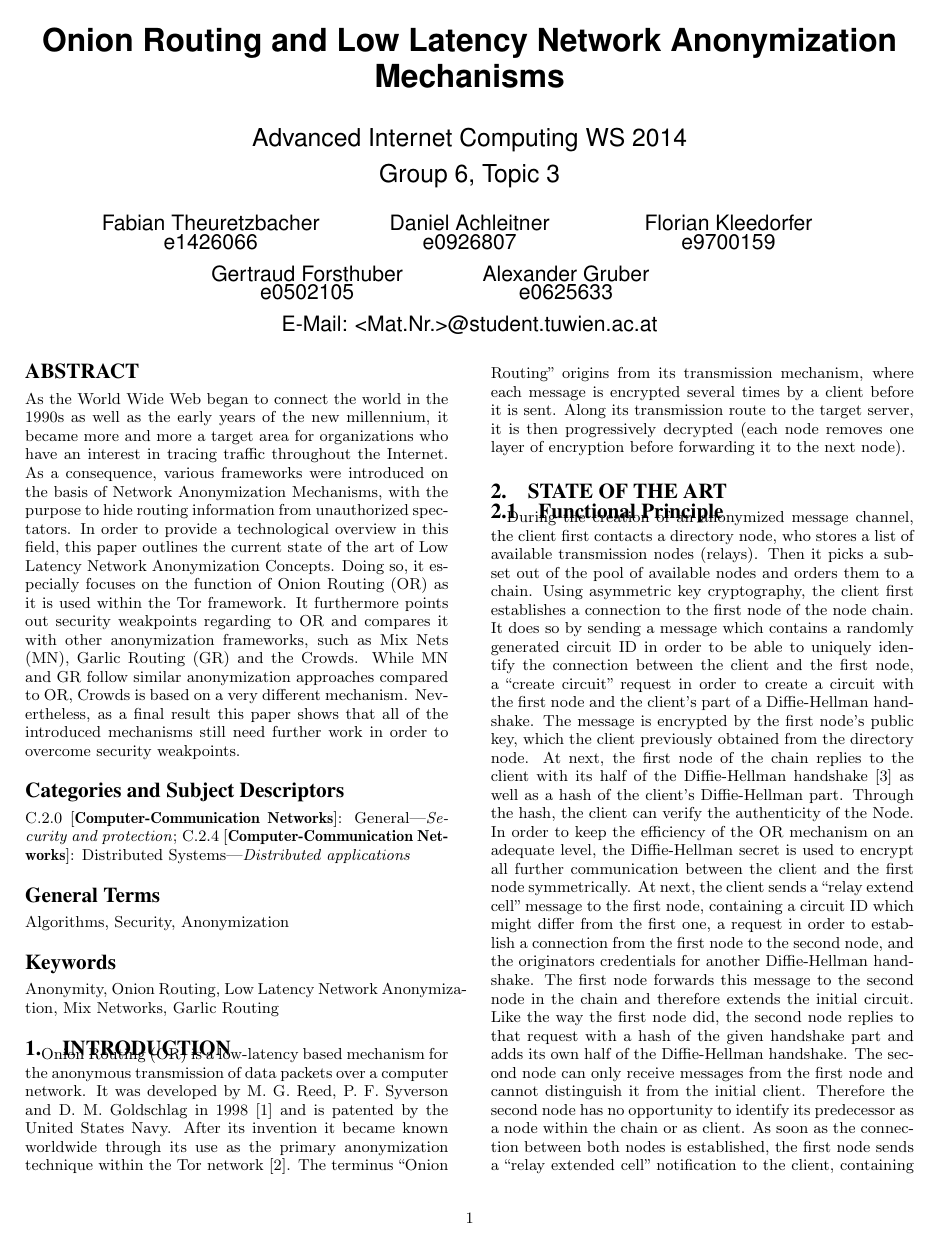
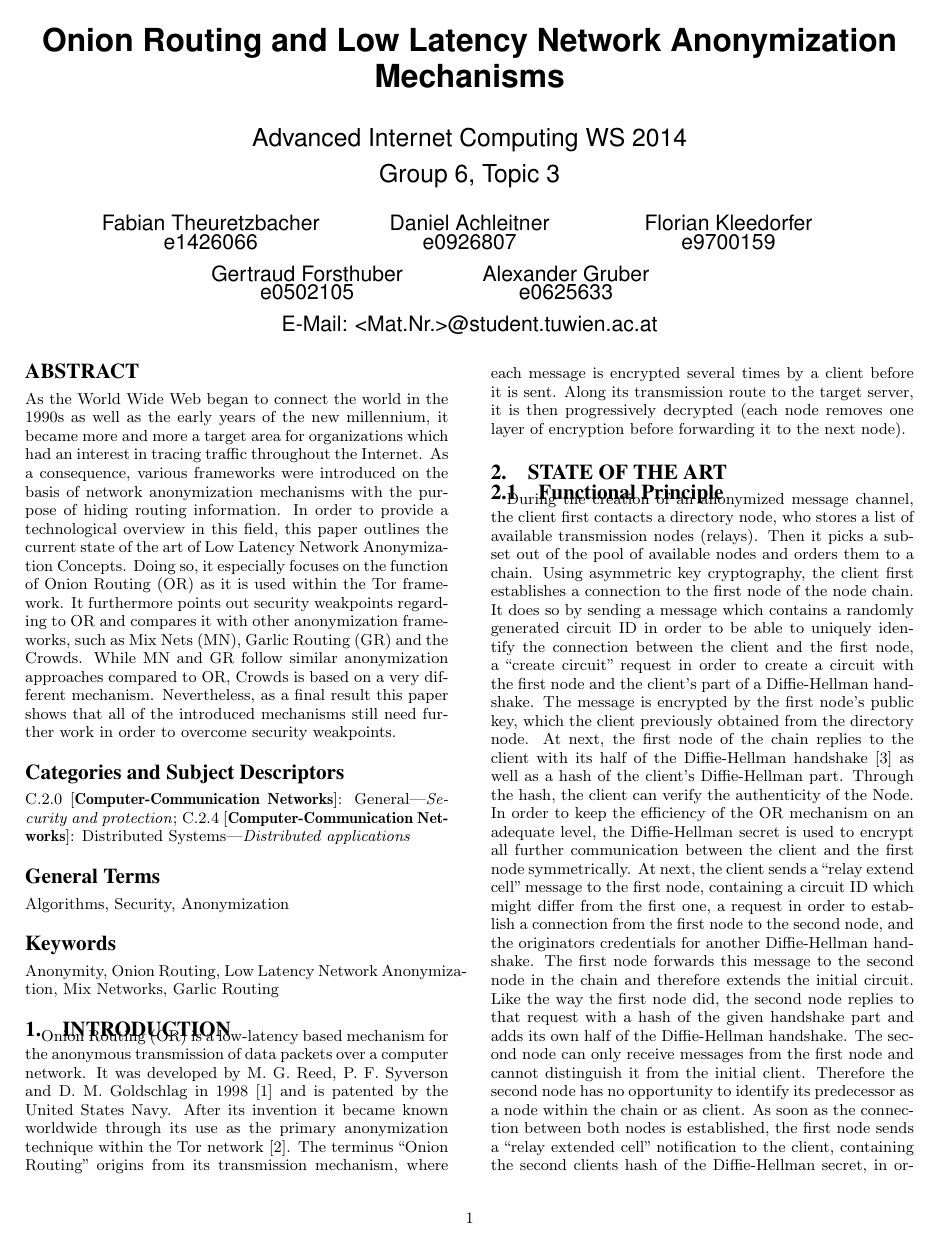
Before and after one commit to fkleedorfer/aic2014, a LaTeX paper (paper/onion.tex): page 1 of 5. Compiled offline with pdfLaTeX.

```diff
--- a/paper/onion.tex
+++ b/paper/onion.tex
@@ -11,6 +11,13 @@
 
 % Enable page numbering which sig-templates omit by default
 \pagenumbering{arabic}
+
+%add commands for inserting comments
+\newcommand\ag[1]{\nota{AG}{#1}}
+\newcommand\da[1]{\nota{DA}{#1}}
+\newcommand\fk[1]{\nota{FK}{#1}}
+\newcommand\ft[1]{\nota{FT}{#1}}
+\newcommand\gf[1]{\nota{GF}{#1}}
 
 \begin{document}
 
@@ -47,7 +54,7 @@
 
 \begin{abstract}
 
-As the World Wide Web began to connect the world in the 1990s as well as the early years of the new millennium, it became more and more a target area for organizations who have an interest in tracing traffic throughout the Internet. As a consequence, various frameworks were introduced on the basis of Network Anonymization Mechanisms, with the purpose to hide routing information from unauthorized spectators. In order to provide a technological overview in this field, this paper outlines the current state of the art of Low Latency Network Anonymization Concepts. Doing so, it especially focuses on the function of Onion Routing (OR) as it is used within the Tor framework. It furthermore points out security weakpoints regarding to OR and compares it with other anonymization frameworks, such as Mix Nets (MN), Garlic Routing (GR) and the Crowds. While MN and GR follow similar anonymization approaches compared to OR, Crowds is based on a very different mechanism. Nevertheless, as a final result this paper shows that all of the introduced mechanisms still need further work in order to overcome security weakpoints.
+As the World Wide Web began to connect the world in the 1990s as well as the early years of the new millennium, it became more and more a target area for organizations which had an interest in tracing traffic throughout the Internet. As a consequence, various frameworks were introduced on the basis of network anonymization mechanisms with the purpose of hiding routing information. In order to provide a technological overview in this field, this paper outlines the current state of the art of Low Latency Network Anonymization Concepts. Doing so, it especially focuses on the function of Onion Routing (OR) as it is used within the Tor framework. It furthermore points out security weakpoints regarding to OR and compares it with other anonymization frameworks, such as Mix Nets (MN), Garlic Routing (GR) and the Crowds. While MN and GR follow similar anonymization approaches compared to OR, Crowds is based on a very different mechanism. Nevertheless, as a final result this paper shows that all of the introduced mechanisms still need further work in order to overcome security weakpoints.
 
 \end{abstract}
 
```
